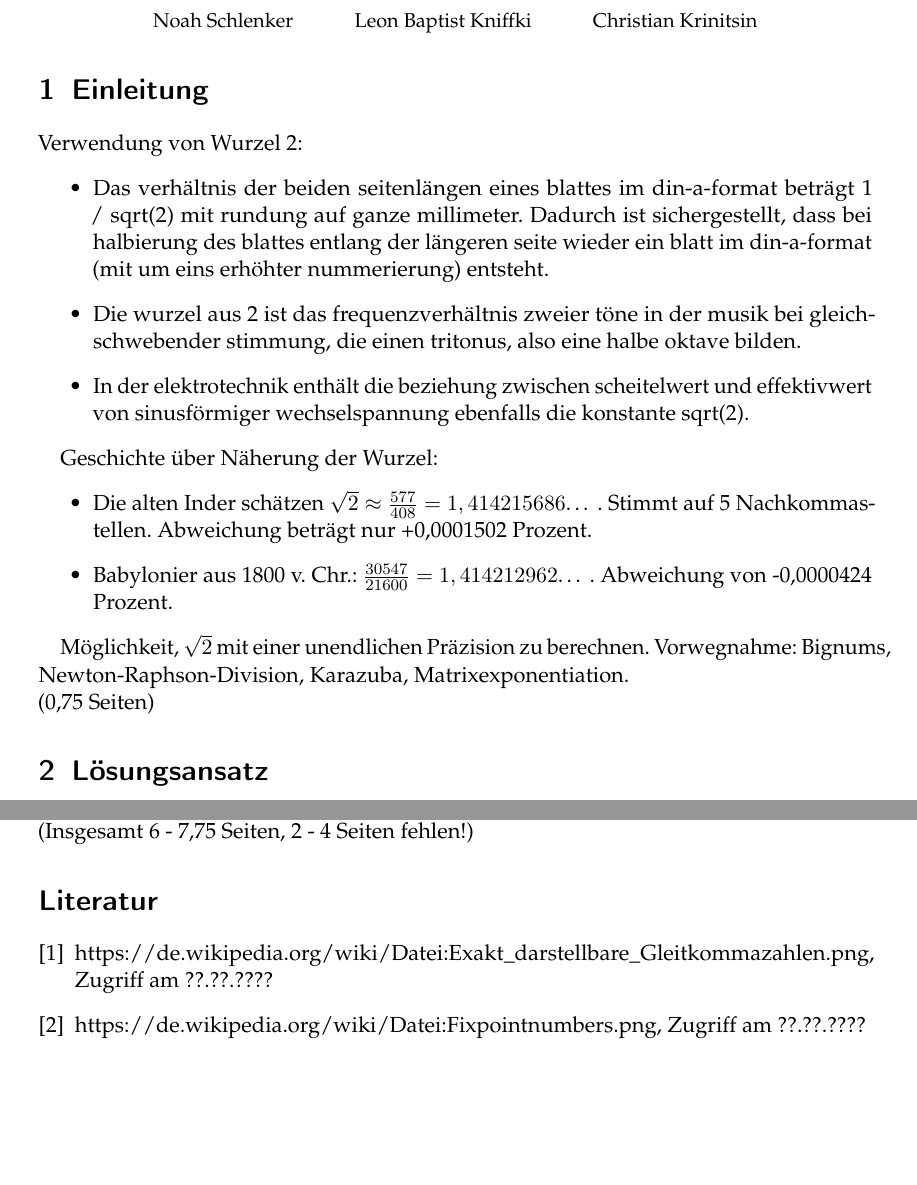
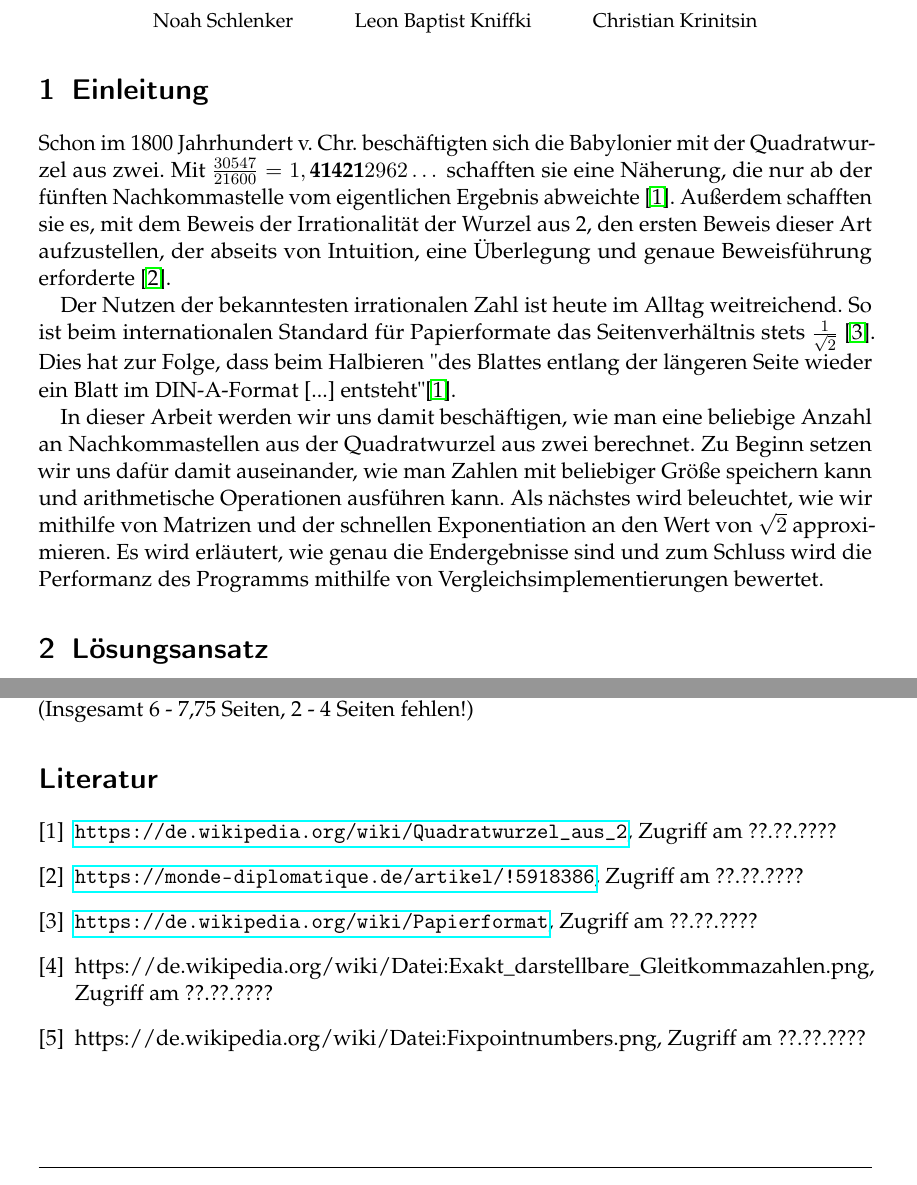
Before and after one commit to noahpy/sqrt2, a LaTeX document (Ausarbeitung/Ausarbeitung.tex, which reads Ausarbeitung/Ausarbeitung.bib): two parts of pages 1 and 8 of 8 before the commit and two parts of pages 1 and 8 of 9 after it, joined at a grey line, cut so that both start at the same text, the shorter picture padded with empty space. Compiled offline with pdfLaTeX.

Commit message:
einleitung

```diff
--- a/Ausarbeitung/Ausarbeitung.bib
+++ b/Ausarbeitung/Ausarbeitung.bib
@@ -6,3 +6,8 @@
   organization = {Intel Corporation},
   note = {\url{http://www.intel.com/content/www/us/en/processors/architectures-software-developer-manuals.html},
    visited 2017-08-19}
+}
+
+@online{quadratwurzel_aus_2,
+  note = {\url{https://de.wikipedia.org/wiki/Quadratwurzel_aus_2},
+   Zugriff am ??.??.????}
--- a/Ausarbeitung/Ausarbeitung.tex
+++ b/Ausarbeitung/Ausarbeitung.tex
@@ -20,25 +20,16 @@
 
 \section{Einleitung} \label{sec:einleitung}
 
-Verwendung von Wurzel 2:
-\begin{itemize}
-  \item Das verhältnis der beiden seitenlängen eines blattes im din-a-format beträgt 1 / sqrt(2) mit rundung auf
-        ganze millimeter. Dadurch ist sichergestellt, dass bei halbierung des blattes entlang der längeren seite wieder
-        ein blatt im din-a-format (mit um eins erhöhter nummerierung) entsteht.
-  \item Die wurzel aus 2 ist das frequenzverhältnis zweier töne in der musik bei gleichschwebender stimmung, die einen tritonus,
-        also eine halbe oktave bilden.
-  \item In der elektrotechnik enthält die beziehung zwischen scheitelwert und effektivwert von sinusförmiger wechselspannung ebenfalls die konstante
-        sqrt(2).
-\end{itemize}
+Schon im 1800 Jahrhundert v. Chr. beschäftigten sich die Babylonier mit der Quadratwurzel aus zwei. Mit $\tfrac {30547}{21600} = 1,\textbf{41421}2962\dots$ schafften sie eine Näherung, die nur
+ab der fünften Nachkommastelle vom eigentlichen Ergebnis abweichte \cite{quadratwurzel_aus_2}. Außerdem schafften sie es, mit dem Beweis der Irrationalität der Wurzel aus 2, den ersten Beweis
+dieser Art aufzustellen, der abseits von Intuition, eine Überlegung und genaue Beweisführung erforderte \cite{lemonde_wurzel_2}. \par
 
-Geschichte über Näherung der Wurzel:
-\begin{itemize}
-  \item Die alten Inder schätzen $\sqrt{2} \approx \tfrac {577}{408} = 1,414215686$… . Stimmt auf 5 Nachkommastellen. Abweichung beträgt nur +0,0001502 Prozent.
-  \item Babylonier aus 1800 v. Chr.: $\tfrac {30547}{21600} = 1,414212962$… . Abweichung von -0,0000424 Prozent.
-\end{itemize}
+Der Nutzen der bekanntesten irrationalen Zahl ist heute im Alltag weitreichend. So ist beim internationalen Standard für Papierformate das Seitenverhältnis stets $\frac{1}{\sqrt{2}}$ \cite{papierformat}.
+Dies hat zur Folge, dass beim Halbieren "des Blattes entlang der längeren Seite wieder ein Blatt im DIN-A-Format [...] entsteht" \cite{quadratwurzel_aus_2}. \par
 
-Möglichkeit, $\sqrt{2}$ mit einer unendlichen Präzision zu berechnen. Vorwegnahme: Bignums, Newton-Raphson-Division, Karazuba, Matrixexponentiation. \\
-(0,75 Seiten)
+In dieser Arbeit werden wir uns damit beschäftigen, wie man eine beliebige Anzahl an Nachkommastellen aus der Quadratwurzel aus zwei berechnet. Zu Beginn setzen wir uns dafür damit auseinander,
+wie man Zahlen mit beliebiger Größe speichern kann und arithmetische Operationen ausführen kann. Als nächstes wird beleuchtet, wie wir mithilfe von Matrizen und der schnellen Exponentiation
+an den Wert von $\sqrt{2}$ approximieren. Es wird erläutert, wie genau die Endergebnisse sind und zum Schluss wird die Performanz des Programms mithilfe von Vergleichsimplementierungen bewertet.
 
 \section{Lösungsansatz} \label{sec:loesungsansatz}
 \subsection{Big-Num} \label{sec:bignum}
```
Also changed, not shown: Ausarbeitung/Ausarbeitung.pdf, Ausarbeitung/Ausarbeitung.bib (10 more changed lines).
